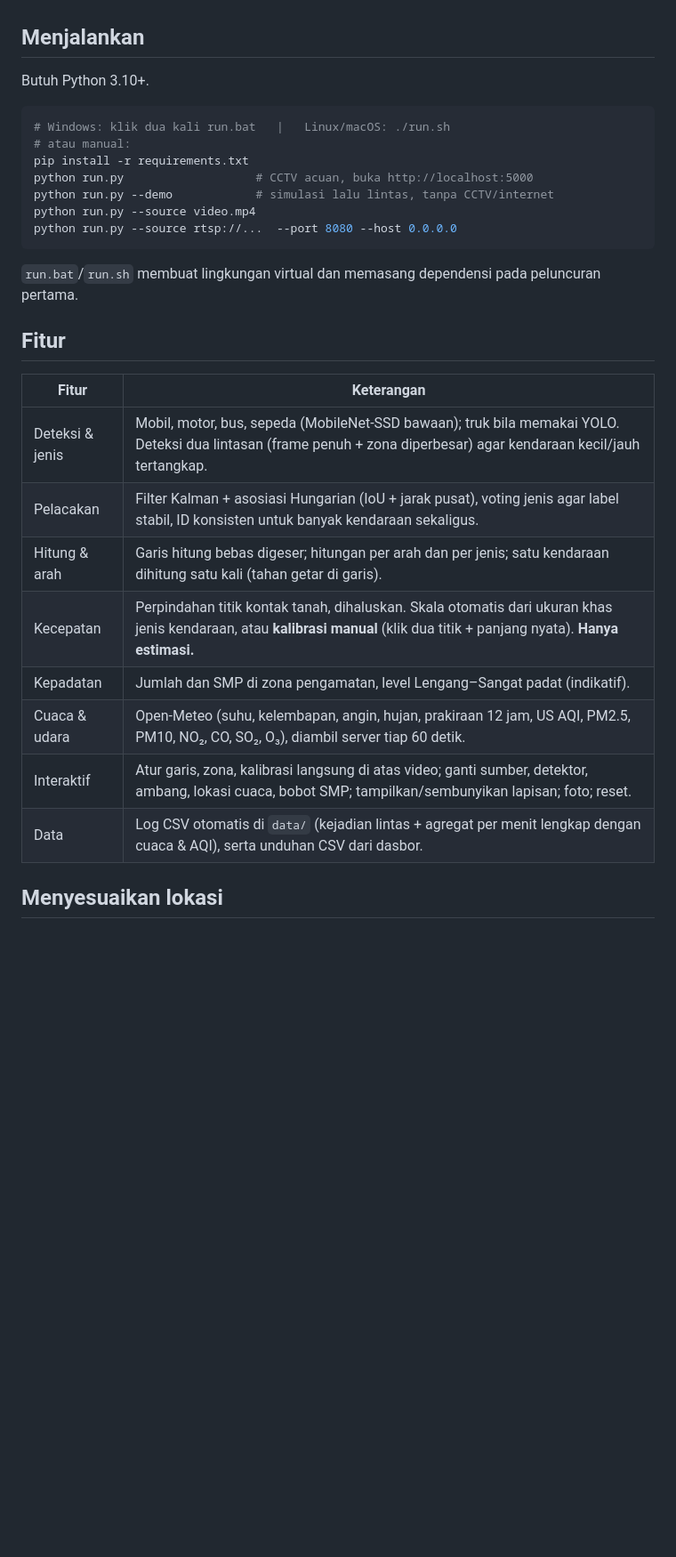
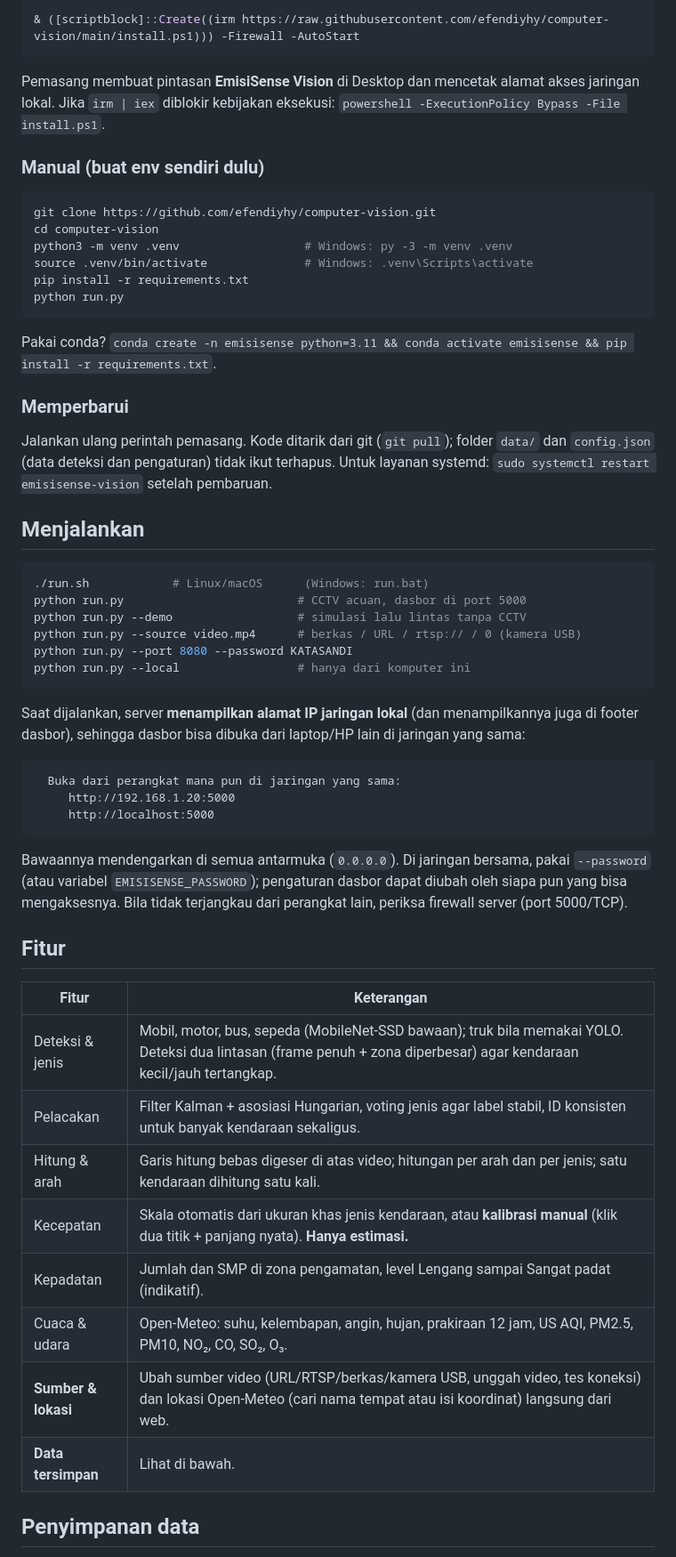
Before and after one commit to efendiyhy/computer-vision, a Markdown page: README.md, the part around one of its changes. Shown at 89% size. Drawn GitHub-style; blank space fills up the shorter version.

````diff
--- a/README.md
+++ b/README.md
@@ -16,32 +44,59 @@ Tautan ini tersimpan sebagai nilai bawaan (`emisisense_vision/config.py`) dan to
+```powershell
+& ([scriptblock]::Create((irm https://raw.githubusercontent.com/efendiyhy/computer-vision/main/install.ps1))) -Firewall -AutoStart
+```
+
+Pemasang membuat pintasan **EmisiSense Vision** di Desktop dan mencetak alamat akses jaringan lokal. Jika `irm | iex` diblokir kebijakan eksekusi: `powershell -ExecutionPolicy Bypass -File install.ps1`.
+
+### Manual (buat env sendiri dulu)
+
+```bash
+git clone https://github.com/efendiyhy/computer-vision.git
+cd computer-vision
+python3 -m venv .venv                  # Windows: py -3 -m venv .venv
+source .venv/bin/activate              # Windows: .venv\Scripts\activate
+pip install -r requirements.txt
+python run.py
+```
+
+Pakai conda? `conda create -n emisisense python=3.11 && conda activate emisisense && pip install -r requirements.txt`.
+
+### Memperbarui
+
+Jalankan ulang perintah pemasang. Kode ditarik dari git (`git pull`); folder `data/` dan `config.json` (data deteksi dan pengaturan) tidak ikut terhapus. Untuk layanan systemd: `sudo systemctl restart emisisense-vision` setelah pembaruan.
 
 ## Menjalankan
 
-Butuh Python 3.10+.
-
 ```bash
-# Windows: klik dua kali run.bat   |   Linux/macOS: ./run.sh
-# atau manual:
-pip install -r requirements.txt
-python run.py                   # CCTV acuan, buka http://localhost:5000
-python run.py --demo            # simulasi lalu lintas, tanpa CCTV/internet
-python run.py --source video.mp4
-python run.py --source rtsp://...  --port 8080 --host 0.0.0.0
+./run.sh            # Linux/macOS      (Windows: run.bat)
+python run.py                         # CCTV acuan, dasbor di port 5000
+python run.py --demo                  # simulasi lalu lintas tanpa CCTV
+python run.py --source video.mp4      # berkas / URL / rtsp:// / 0 (kamera USB)
+python run.py --port 8080 --password KATASANDI
+python run.py --local                 # hanya dari komputer ini
 ```
 
-`run.bat`/`run.sh` membuat lingkungan virtual dan memasang dependensi pada peluncuran pertama.
+Saat dijalankan, server **menampilkan alamat IP jaringan lokal** (dan menampilkannya juga di footer dasbor), sehingga dasbor bisa dibuka dari laptop/HP lain di jaringan yang sama:
+
+```
+  Buka dari perangkat mana pun di jaringan yang sama:
+     http://192.168.1.20:5000
+     http://localhost:5000
+```
+
+Bawaannya mendengarkan di semua antarmuka (`0.0.0.0`). Di jaringan bersama, pakai `--password` (atau variabel `EMISISENSE_PASSWORD`); pengaturan dasbor dapat diubah oleh siapa pun yang bisa mengaksesnya. Bila tidak terjangkau dari perangkat lain, periksa firewall server (port 5000/TCP).
 
 ## Fitur
 
 | Fitur | Keterangan |
 |---|---|
 | Deteksi & jenis | Mobil, motor, bus, sepeda (MobileNet-SSD bawaan); truk bila memakai YOLO. Deteksi dua lintasan (frame penuh + zona diperbesar) agar kendaraan kecil/jauh tertangkap. |
-| Pelacakan | Filter Kalman + asosiasi Hungarian (IoU + jarak pusat), voting jenis agar label stabil, ID konsisten untuk banyak kendaraan sekaligus. |
-| Hitung & arah | Garis hitung bebas digeser; hitungan per arah dan per jenis; satu kendaraan dihitung satu kali (tahan getar di garis). |
-| Kecepatan | Perpindahan titik kontak tanah, dihaluskan. Skala otomatis dari ukuran khas jenis kendaraan, atau **kalibrasi manual** (klik dua titik + panjang nyata). **Hanya estimasi.** |
-| Kepadatan | Jumlah dan SMP di zona pengamatan, level Lengang–Sangat padat (indikatif). |
-| Cuaca & udara | Open-Meteo (suhu, kelembapan, angin, hujan, prakiraan 12 jam, US AQI, PM2.5, PM10, NO₂, CO, SO₂, O₃), diambil server tiap 60 detik. |
-| Interaktif | Atur garis, zona, kalibrasi langsung di atas video; ganti sumber, detektor, ambang, lokasi cuaca, bobot SMP; tampilkan/sembunyikan lapisan; foto; reset. |
-| Data | Log CSV otomatis di `data/` (kejadian lintas + agregat per menit lengkap dengan cuaca & AQI), serta unduhan CSV dari dasbor. |
+| Pelacakan | Filter Kalman + asosiasi Hungarian, voting jenis agar label stabil, ID konsisten untuk banyak kendaraan sekaligus. |
+| Hitung & arah | Garis hitung bebas digeser di atas video; hitungan per arah dan per jenis; satu kendaraan dihitung satu kali. |
+| Kecepatan | Skala otomatis dari ukuran khas jenis kendaraan, atau **kalibrasi manual** (klik dua titik + panjang nyata). **Hanya estimasi.** |
+| Kepadatan | Jumlah dan SMP di zona pengamatan, level Lengang sampai Sangat padat (indikatif). |
+| Cuaca & udara | Open-Meteo: suhu, kelembapan, angin, hujan, prakiraan 12 jam, US AQI, PM2.5, PM10, NO₂, CO, SO₂, O₃. |
+| **Sumber & lokasi** | Ubah sumber video (URL/RTSP/berkas/kamera USB, unggah video, tes koneksi) dan lokasi Open-Meteo (cari nama tempat atau isi koordinat) langsung dari web. |
+| **Data tersimpan** | Lihat di bawah. |
 
-## Menyesuaikan lokasi
+## Penyimpanan data
 
````
Also changed, not shown: other parts of README.md (+57 -17 lines), docs/dashboard-demo.png, 15 other files.
